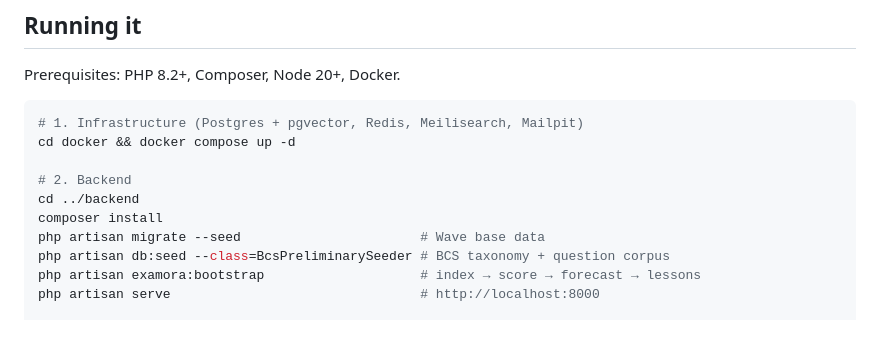
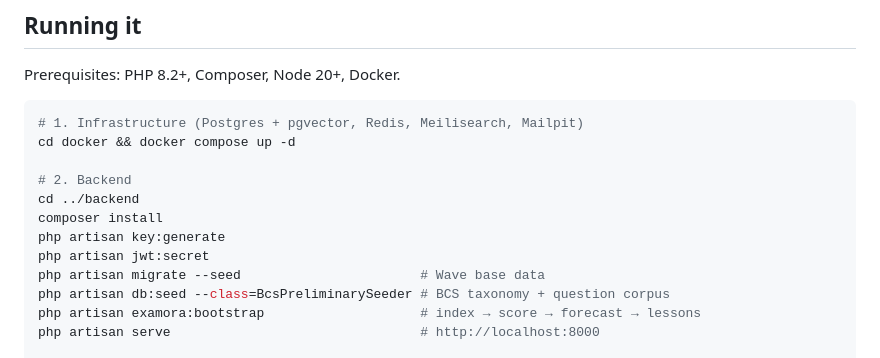
Before and after one commit to amkjitu/examora, a Markdown page: README.md, the part around the change. Rendered like a GitHub page; blank space fills up the shorter version.

Commit message:
Add JWT secret generation command to setup instructions

```diff
--- a/README.md
+++ b/README.md
@@ -59,6 +59,8 @@ cd docker && docker compose up -d
 # 2. Backend
 cd ../backend
 composer install
+php artisan key:generate
+php artisan jwt:secret
 php artisan migrate --seed                       # Wave base data
 php artisan db:seed --class=BcsPreliminarySeeder # BCS taxonomy + question corpus
 php artisan examora:bootstrap                    # index → score → forecast → lessons
```
Also changed, not shown: backend/CONTRIBUTING.md (+1 -0 lines).
